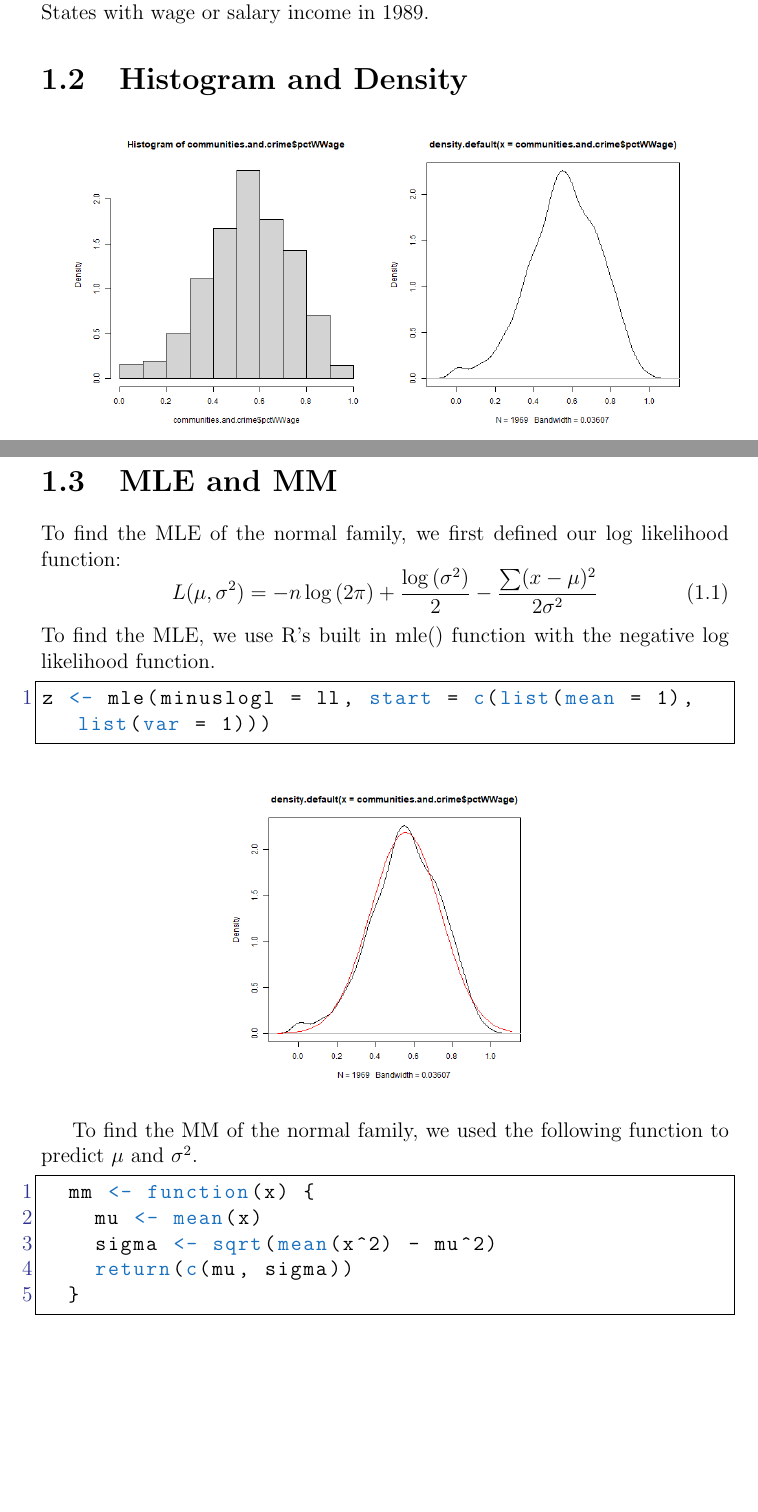
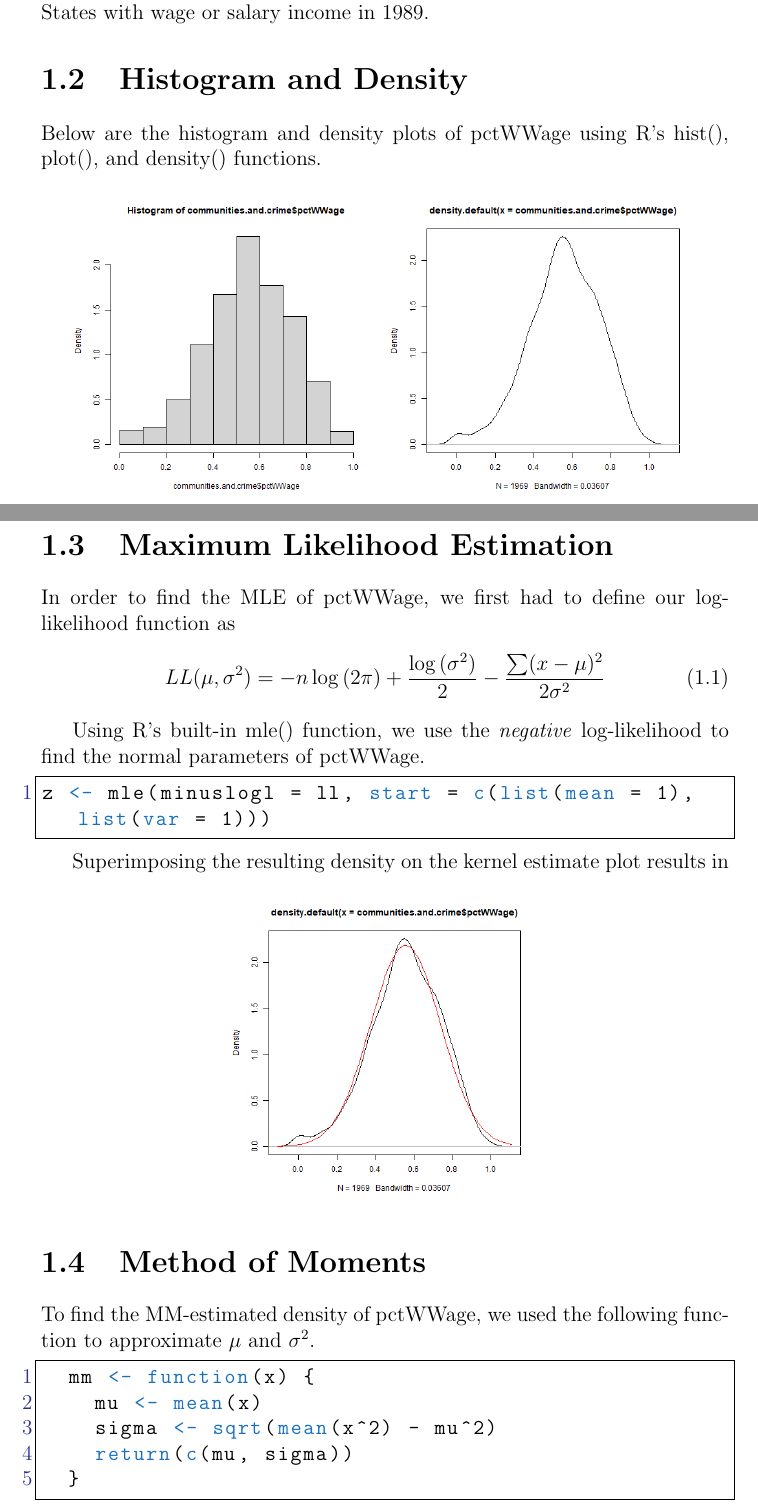
Before and after one commit to RussellChien/ECS132TermProject, a LaTeX document (TermProject.tex): two parts of pages 2 and 3 of 14, joined at a grey line, cut so that both start at the same text, the shorter picture padded with empty space. Compiled offline with pdfLaTeX.

Commit message:
added more words

```diff
--- a/TermProject.tex
+++ b/TermProject.tex
@@ -1,11 +1,12 @@
 \documentclass[12pt, letterpaper]{report}
-\usepackage{datetime}
-\newdateformat{monthyeardate}{\monthname[\THEMONTH] \THEYEAR}
 
 \title{\textbf{ECS 132 Term Project}}
 \author{\parbox{\linewidth}{\centering%
   Steven Alvarado, Russell Chien, and Ruth Hailu\endgraf\bigskip
   University of California, Davis}}
+
+\usepackage{datetime}
+\newdateformat{monthyeardate}{\monthname[\THEMONTH] \THEYEAR}
 \date{\monthyeardate\today}
 
 \usepackage{graphicx}
@@ -15,26 +16,26 @@
 \usepackage[usenames,dvipsnames]{color}
 
 \lstset{
-  language=R,                     % the language of the code
-  basicstyle=\normalsize\ttfamily, % the size of the fonts that are used for the code
-  numbers=left,                   % where to put the line-numbers
-  numberstyle=\normalsize\color{Blue},  % the style that is used for the line-numbers
-  stepnumber=1,                   % the step between two line-numbers. If it is 1, each line
-                                  % will be numbered
-  numbersep=5pt,                  % how far the line-numbers are from the code
-  backgroundcolor=\color{white},  % choose the background color. You must add \usepackage{color}
-  showspaces=false,               % show spaces adding particular underscores
-  showstringspaces=false,         % underline spaces within strings
-  showtabs=false,                 % show tabs within strings adding particular underscores
-  frame=single,                   % adds a frame around the code
-  rulecolor=\color{black},        % if not set, the frame-color may be changed on line-breaks within not-black text (e.g. commens (green here))
-  tabsize=2,                      % sets default tabsize to 2 spaces
-  captionpos=b,                   % sets the caption-position to bottom
-  breaklines=true,                % sets automatic line breaking
-  breakatwhitespace=false,        % sets if automatic breaks should only happen at whitespace
-  keywordstyle=\color{RoyalBlue},      % keyword style
-  commentstyle=\color{YellowGreen},   % comment style
-  stringstyle=\color{ForestGreen}      % string literal style
+  language=R,                    	 	 % The language of the code
+  basicstyle=\normalsize\ttfamily,		 % The size of the fonts that are used for the code
+  numbers=left,                   		 % Where to put the line-numbers
+  numberstyle=\normalsize\color{Blue},  % The style that is used for the line-numbers
+  stepnumber=1,                   		 % The step between two line-numbers. If it is 1, each line
+                                  			 % will be numbered
+  numbersep=5pt,                  		 % How far the line-numbers are from the code
+  backgroundcolor=\color{white},  	 % Choose the background color. You must add \usepackage{color}
+  showspaces=false,               		 % Show spaces adding particular underscores
+  showstringspaces=false,         		 % Underline spaces within strings
+  showtabs=false,                 		 % Show tabs within strings adding particular underscores
+  frame=single,                   		 % Adds a frame around the code
+  rulecolor=\color{black},        		 % If not set, the frame-color may be changed on line-breaks within not-black text (e.g. commens (green here))
+  tabsize=2,                      			 % Sets default tabsize to 2 spaces
+  captionpos=b,                   		 % Sets the caption-position to bottom
+  breaklines=true,                		 % Sets automatic line breaking
+  breakatwhitespace=false,        		 % Sets if automatic breaks should only happen at whitespace
+  keywordstyle=\color{RoyalBlue},      	 % Keyword style
+  commentstyle=\color{YellowGreen},     % Comment style
+  stringstyle=\color{ForestGreen}      	 % String literal style
 }
 
 \graphicspath{{plots/}}
@@ -46,36 +47,39 @@
 
 \begin{document}
 \maketitle
+
 \chapter{The Normal Family}
 \section{Communities and Crime: pctWWage}
-
 Our group observed that the variable \textbf{pctWWage} of the Communities and Crime dataset seemed well-approximated by the normal family of continuous distributions.
 According to the UCI Machine Learning Repository, \textbf{pctWWage} is described as the percentage of households within the United States with wage or salary income in 1989.
 
 \section{Histogram and Density}
-
-
+Below are the histogram and density plots of pctWWage using R's hist(), plot(), and density() functions.
 \begin{center}
 \includegraphics[width=0.45\textwidth]{normal/pctWWage_hist}
 \includegraphics[width=0.45\textwidth]{normal/pctWWage_density}
 \end{center}
 
 
-\section{MLE and MM}
-To find the MLE of the normal family, we first defined our log likelihood function:
+\section{Maximum Likelihood Estimation}
+In order to find the MLE of pctWWage, we first had to define our log-likelihood function as
 \begin{equation}
-  L(\mu, \sigma^2) = -n \log{(2\pi)} + \frac{\log{(\sigma^2)}}{2} - \frac{\sum(x-\mu)^2}{2\sigma^2}
+  LL(\mu, \sigma^2) = -n \log{(2\pi)} + \frac{\log{(\sigma^2)}}{2} - \frac{\sum(x-\mu)^2}{2\sigma^2}
 \end{equation}
-To find the MLE, we use R's built in mle() function with the negative log likelihood function.
+
+Using R's built-in mle() function, we use the \textit{negative} log-likelihood to find the normal parameters of pctWWage.
 \begin{lstlisting}
 z <- mle(minuslogl = ll, start = c(list(mean = 1), list(var = 1)))
 \end{lstlisting}
 
+Superimposing the resulting density on the kernel estimate plot results in
 \begin{center}
 \includegraphics[width=0.45\textwidth]{normal/pctWWage_mle}
 \end{center}
 
-To find the MM of the normal family, we used the following function to predict $\mu$ and $\sigma^2$.
+
+\section{Method of Moments}
+To find the MM-estimated density of pctWWage, we used the following function to approximate $\mu$ and $\sigma^2$.
 \begin{lstlisting}
   mm <- function(x) {
     mu <- mean(x)
```
Also changed, not shown: TermProject.pdf, TermProject.tex (4 more changed lines).
